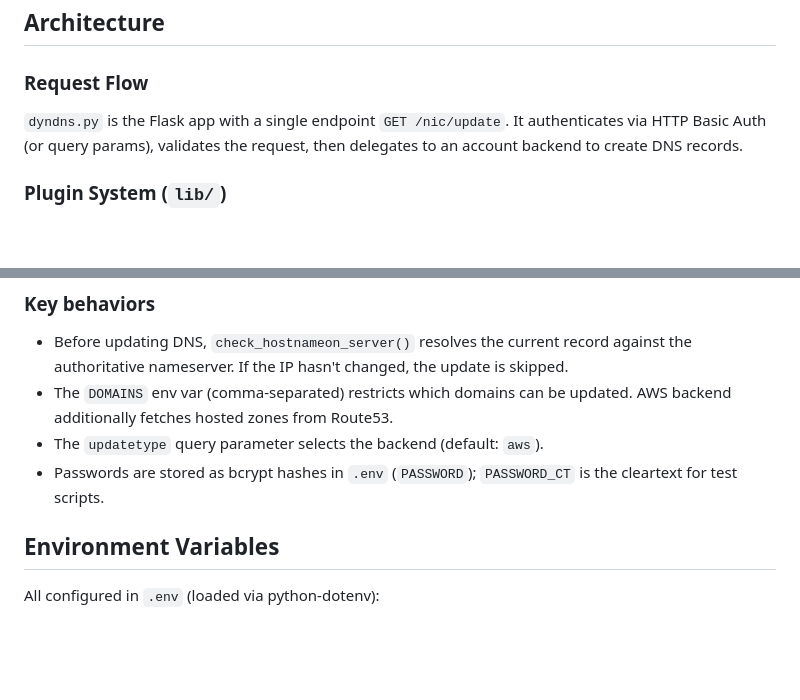
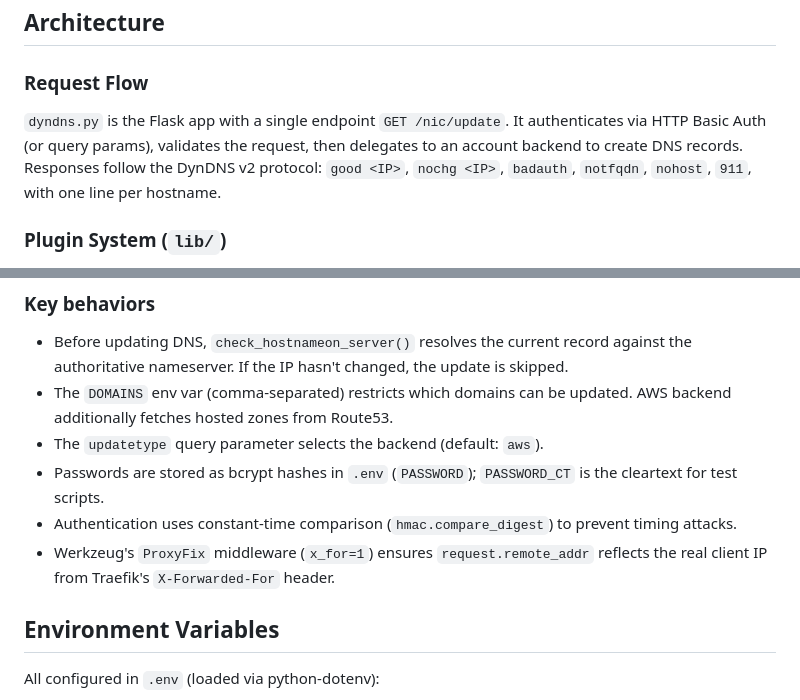
Before and after one commit to brendanbank/dyndns-route53, a Markdown page: CLAUDE.md, 2 parts joined by grey strips. GitHub-like rendering; blank space fills up the shorter version.

```diff
--- a/CLAUDE.md
+++ b/CLAUDE.md
@@ -41,7 +41,7 @@ python3 getpwd.py [optional-plaintext-password]
 
 ### Request Flow
 
-`dyndns.py` is the Flask app with a single endpoint `GET /nic/update`. It authenticates via HTTP Basic Auth (or query params), validates the request, then delegates to an account backend to create DNS records.
+`dyndns.py` is the Flask app with a single endpoint `GET /nic/update`. It authenticates via HTTP Basic Auth (or query params), validates the request, then delegates to an account backend to create DNS records. Responses follow the DynDNS v2 protocol: `good <IP>`, `nochg <IP>`, `badauth`, `notfqdn`, `nohost`, `911`, with one line per hostname.
 
 ### Plugin System (`lib/`)
 
@@ -57,6 +57,8 @@ To add a new DNS backend: create a new file in `lib/account/`, subclass `BaseAcc
 - The `DOMAINS` env var (comma-separated) restricts which domains can be updated. AWS backend additionally fetches hosted zones from Route53.
 - The `updatetype` query parameter selects the backend (default: `aws`).
 - Passwords are stored as bcrypt hashes in `.env` (`PASSWORD`); `PASSWORD_CT` is the cleartext for test scripts.
+- Authentication uses constant-time comparison (`hmac.compare_digest`) to prevent timing attacks.
+- Werkzeug's `ProxyFix` middleware (`x_for=1`) ensures `request.remote_addr` reflects the real client IP from Traefik's `X-Forwarded-For` header.
 
 ## Environment Variables
 
```
Also changed, not shown: other parts of CLAUDE.md (+23 -8 lines).
